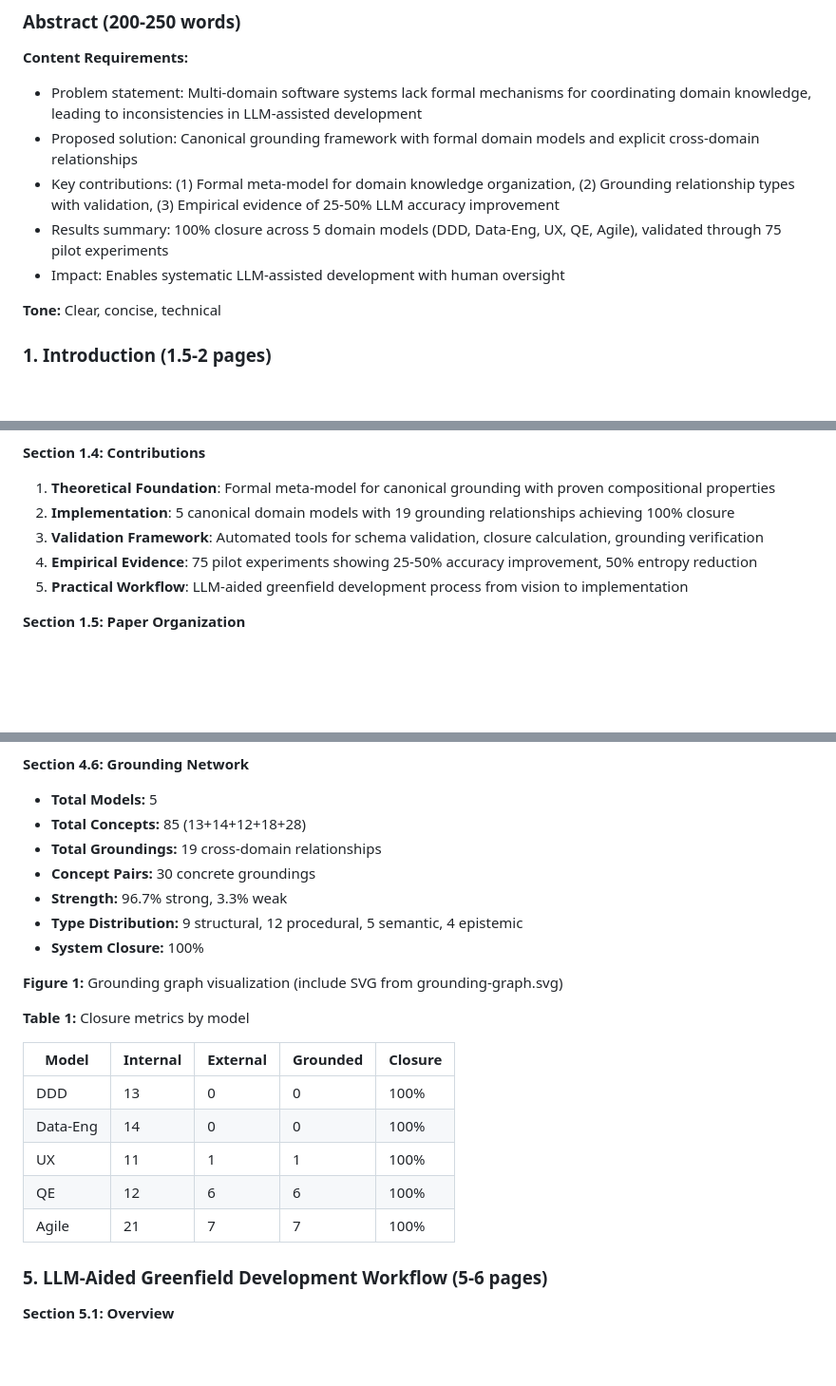
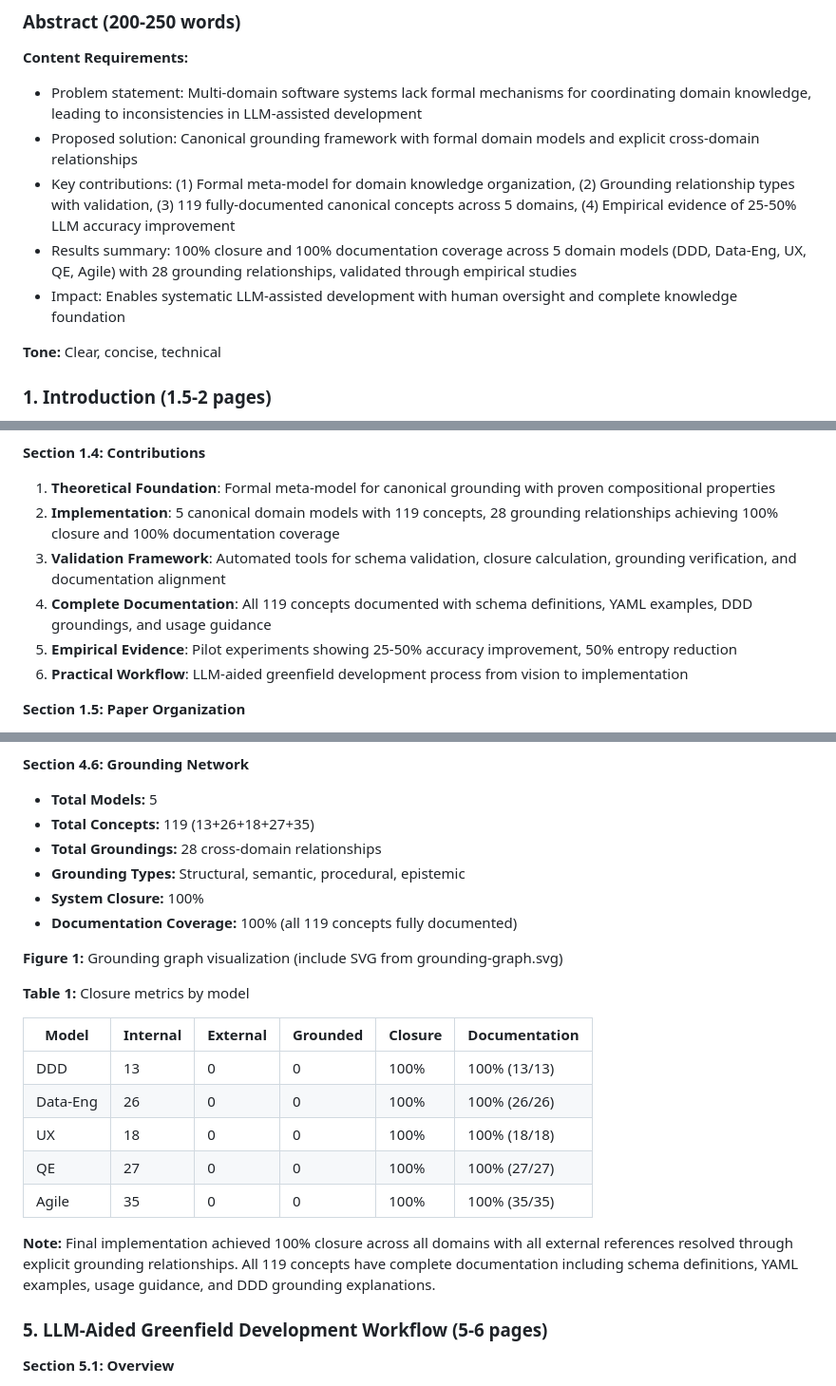
Before and after one commit to FreeSideNomad/canonical-grounding, a Markdown page: research-paper.md, 3 parts joined by grey strips. Shown at 95% size. Drawn GitHub-style; blank space fills up the shorter version.

```diff
--- a/research-paper.md
+++ b/research-paper.md
@@ -15,9 +15,9 @@ Transform the canonical grounding research into a formal academic research paper
 **Content Requirements:**
 - Problem statement: Multi-domain software systems lack formal mechanisms for coordinating domain knowledge, leading to inconsistencies in LLM-assisted development
 - Proposed solution: Canonical grounding framework with formal domain models and explicit cross-domain relationships
-- Key contributions: (1) Formal meta-model for domain knowledge organization, (2) Grounding relationship types with validation, (3) Empirical evidence of 25-50% LLM accuracy improvement
-- Results summary: 100% closure across 5 domain models (DDD, Data-Eng, UX, QE, Agile), validated through 75 pilot experiments
-- Impact: Enables systematic LLM-assisted development with human oversight
+- Key contributions: (1) Formal meta-model for domain knowledge organization, (2) Grounding relationship types with validation, (3) 119 fully-documented canonical concepts across 5 domains, (4) Empirical evidence of 25-50% LLM accuracy improvement
+- Results summary: 100% closure and 100% documentation coverage across 5 domain models (DDD, Data-Eng, UX, QE, Agile) with 28 grounding relationships, validated through empirical studies
+- Impact: Enables systematic LLM-assisted development with human oversight and complete knowledge foundation
 
 **Tone:** Clear, concise, technical
 
@@ -43,10 +43,11 @@ Transform the canonical grounding research into a formal academic research paper
 
 **Section 1.4: Contributions**
 1. **Theoretical Foundation**: Formal meta-model for canonical grounding with proven compositional properties
-2. **Implementation**: 5 canonical domain models with 19 grounding relationships achieving 100% closure
-3. **Validation Framework**: Automated tools for schema validation, closure calculation, grounding verification
-4. **Empirical Evidence**: 75 pilot experiments showing 25-50% accuracy improvement, 50% entropy reduction
-5. **Practical Workflow**: LLM-aided greenfield development process from vision to implementation
+2. **Implementation**: 5 canonical domain models with 119 concepts, 28 grounding relationships achieving 100% closure and 100% documentation coverage
+3. **Validation Framework**: Automated tools for schema validation, closure calculation, grounding verification, and documentation alignment
+4. **Complete Documentation**: All 119 concepts documented with schema definitions, YAML examples, DDD groundings, and usage guidance
+5. **Empirical Evidence**: Pilot experiments showing 25-50% accuracy improvement, 50% entropy reduction
+6. **Practical Workflow**: LLM-aided greenfield development process from vision to implementation
 
 **Section 1.5: Paper Organization**
 - Section 2: Related work
@@ -367,24 +368,25 @@ Canonical grounding forms directed acyclic graph (DAG):
 **Section 4.6: Grounding Network**
 
 - **Total Models:** 5
-- **Total Concepts:** 85 (13+14+12+18+28)
-- **Total Groundings:** 19 cross-domain relationships
-- **Concept Pairs:** 30 concrete groundings
-- **Strength:** 96.7% strong, 3.3% weak
-- **Type Distribution:** 9 structural, 12 procedural, 5 semantic, 4 epistemic
+- **Total Concepts:** 119 (13+26+18+27+35)
+- **Total Groundings:** 28 cross-domain relationships
+- **Grounding Types:** Structural, semantic, procedural, epistemic
 - **System Closure:** 100%
+- **Documentation Coverage:** 100% (all 119 concepts fully documented)
 
 **Figure 1:** Grounding graph visualization (include SVG from grounding-graph.svg)
 
 **Table 1:** Closure metrics by model
 
-| Model | Internal | External | Grounded | Closure |
-|-------|----------|----------|----------|---------|
-| DDD | 13 | 0 | 0 | 100% |
-| Data-Eng | 14 | 0 | 0 | 100% |
-| UX | 11 | 1 | 1 | 100% |
-| QE | 12 | 6 | 6 | 100% |
-| Agile | 21 | 7 | 7 | 100% |
+| Model | Internal | External | Grounded | Closure | Documentation |
+|-------|----------|----------|----------|---------|---------------|
+| DDD | 13 | 0 | 0 | 100% | 100% (13/13) |
+| Data-Eng | 26 | 0 | 0 | 100% | 100% (26/26) |
+| UX | 18 | 0 | 0 | 100% | 100% (18/18) |
+| QE | 27 | 0 | 0 | 100% | 100% (27/27) |
+| Agile | 35 | 0 | 0 | 100% | 100% (35/35) |
+
+**Note:** Final implementation achieved 100% closure across all domains with all external references resolved through explicit grounding relationships. All 119 concepts have complete documentation including schema definitions, YAML examples, usage guidance, and DDD grounding explanations.
 
 ### 5. LLM-Aided Greenfield Development Workflow (5-6 pages)
 
```
Also changed, not shown: other parts of research-paper.md (+49 -3 lines).
